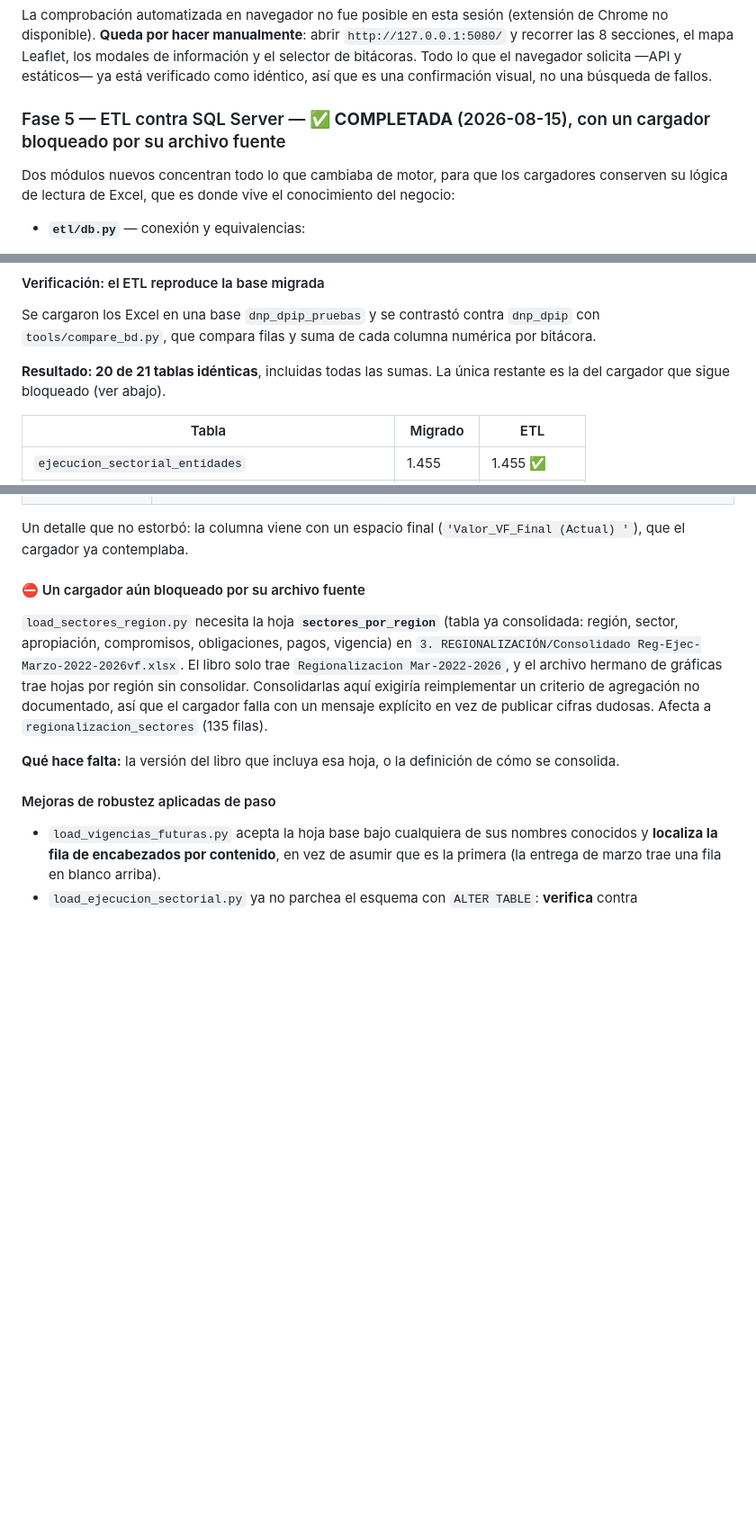
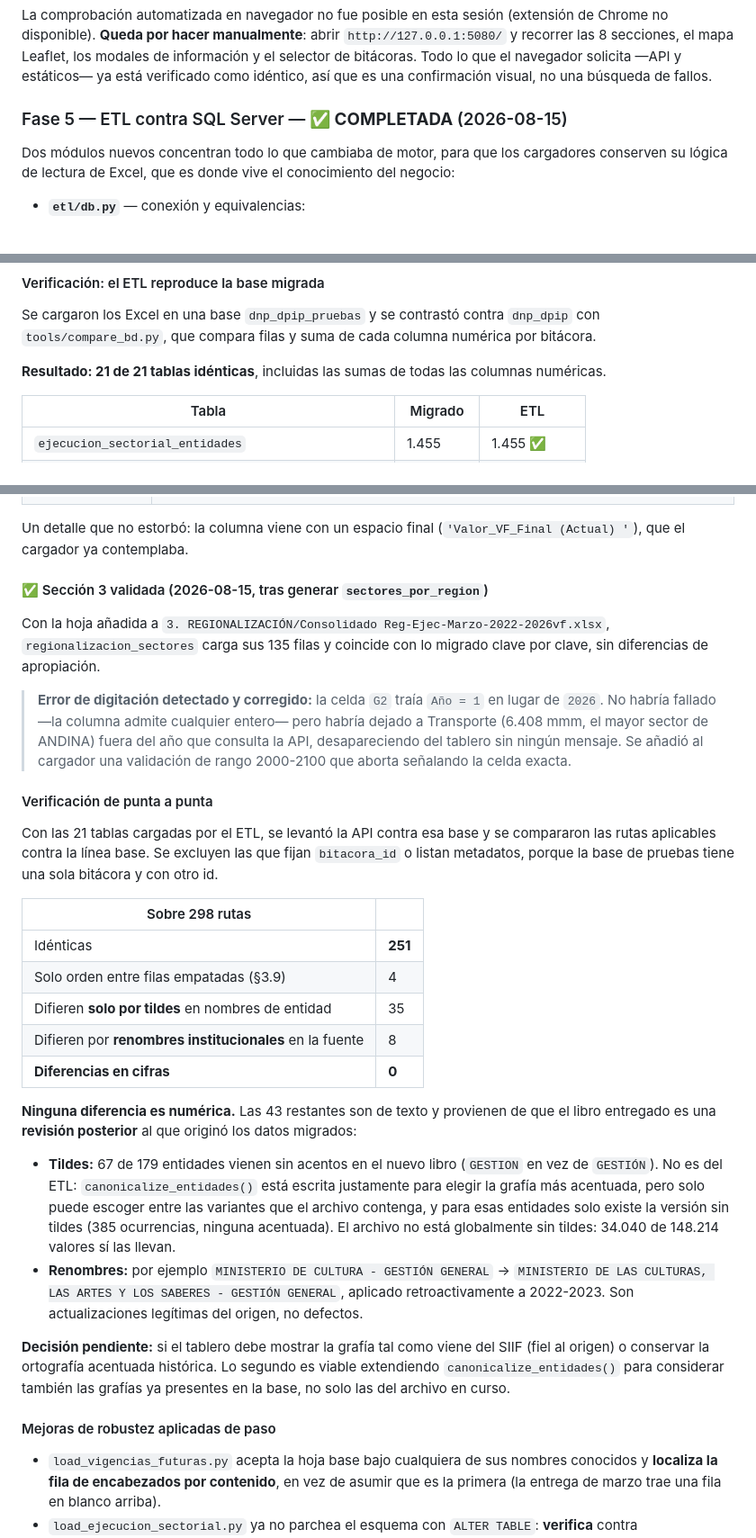
Before and after one commit to epiragauta/pgn-bitacora, a Markdown page: docs/PLAN_MIGRACION_DOTNET_SQLSERVER.md, 3 parts joined by grey strips. Shown at 90% size. Rendered like a GitHub page; blank space fills up the shorter version.

Commit message:
Cerrar la fase 5: las 21 tablas del ETL coinciden con la base migrada
Con la celda G2 corregida, load_sectores_region carga sus 135 filas y la
comparación contra la base migrada queda en 21 de 21 tablas idénticas,
incluidas las sumas de todas las columnas numéricas.

Verificación de punta a punta con la API sirviendo desde la base cargada
por el ETL: de 298 rutas aplicables, 251 idénticas, 4 con diferencia solo
de orden entre filas empatadas y CERO diferencias en cifras.

Las 43 restantes son diferencias de texto porque el libro entregado es
una revisión posterior al que originó los datos migrados: 35 por tildes
en nombres de entidad y 8 por renombres institucionales, como
MINISTERIO DE CULTURA -> MINISTERIO DE LAS CULTURAS, LAS ARTES Y LOS
SABERES, que la fuente aplica retroactivamente a 2022-2023.

El caso de las tildes no es del ETL: canonicalize_entidades ya elige la
grafía más acentuada, pero solo entre las variantes que trae el archivo,
y para esas entidades solo existe la versión sin acentos.

Co-Authored-By: Claude Opus 5 <noreply@anthropic.com>

```diff
--- a/docs/PLAN_MIGRACION_DOTNET_SQLSERVER.md
+++ b/docs/PLAN_MIGRACION_DOTNET_SQLSERVER.md
@@ -323,7 +323,7 @@ Se compararon byte a byte (SHA-256) los 8 recursos que `index.html` referencia y
 
 La comprobación automatizada en navegador no fue posible en esta sesión (extensión de Chrome no disponible). **Queda por hacer manualmente**: abrir `http://127.0.0.1:5080/` y recorrer las 8 secciones, el mapa Leaflet, los modales de información y el selector de bitácoras. Todo lo que el navegador solicita —API y estáticos— ya está verificado como idéntico, así que es una confirmación visual, no una búsqueda de fallos.
 
-### Fase 5 — ETL contra SQL Server — ✅ **COMPLETADA** (2026-08-15), con un cargador bloqueado por su archivo fuente
+### Fase 5 — ETL contra SQL Server — ✅ **COMPLETADA** (2026-08-15)
 
 Dos módulos nuevos concentran todo lo que cambiaba de motor, para que los cargadores conserven su lógica de lectura de Excel, que es donde vive el conocimiento del negocio:
 
@@ -344,7 +344,7 @@ Dos módulos nuevos concentran todo lo que cambiaba de motor, para que los carga
 
 Se cargaron los Excel en una base `dnp_dpip_pruebas` y se contrastó contra `dnp_dpip` con `tools/compare_bd.py`, que compara filas y suma de cada columna numérica por bitácora.
 
-**Resultado: 20 de 21 tablas idénticas**, incluidas todas las sumas. La única restante es la del cargador que sigue bloqueado (ver abajo).
+**Resultado: 21 de 21 tablas idénticas**, incluidas las sumas de todas las columnas numéricas.
 
 | Tabla | Migrado | ETL |
 |---|---|---|
@@ -371,11 +371,30 @@ El usuario regeneró la hoja `BASE_SIIF_2` en `5. VIGENCIAS FUTURAS/20260513 Nue
 
 Un detalle que no estorbó: la columna viene con un espacio final (`'Valor_VF_Final (Actual) '`), que el cargador ya contemplaba.
 
-#### ⛔ Un cargador aún bloqueado por su archivo fuente
+#### ✅ Sección 3 validada (2026-08-15, tras generar `sectores_por_region`)
 
-`load_sectores_region.py` necesita la hoja **`sectores_por_region`** (tabla ya consolidada: región, sector, apropiación, compromisos, obligaciones, pagos, vigencia) en `3. REGIONALIZACIÓN/Consolidado Reg-Ejec-Marzo-2022-2026vf.xlsx`. El libro solo trae `Regionalizacion Mar-2022-2026`, y el archivo hermano de gráficas trae hojas por región sin consolidar. Consolidarlas aquí exigiría reimplementar un criterio de agregación no documentado, así que el cargador falla con un mensaje explícito en vez de publicar cifras dudosas. Afecta a `regionalizacion_sectores` (135 filas).
+Con la hoja añadida a `3. REGIONALIZACIÓN/Consolidado Reg-Ejec-Marzo-2022-2026vf.xlsx`, `regionalizacion_sectores` carga sus 135 filas y coincide con lo migrado clave por clave, sin diferencias de apropiación.
 
-**Qué hace falta:** la versión del libro que incluya esa hoja, o la definición de cómo se consolida.
+> **Error de digitación detectado y corregido:** la celda `G2` traía `Año = 1` en lugar de `2026`. No habría fallado —la columna admite cualquier entero— pero habría dejado a Transporte (6.408 mmm, el mayor sector de ANDINA) fuera del año que consulta la API, desapareciendo del tablero sin ningún mensaje. Se añadió al cargador una validación de rango 2000-2100 que aborta señalando la celda exacta.
+
+#### Verificación de punta a punta
+
+Con las 21 tablas cargadas por el ETL, se levantó la API contra esa base y se compararon las rutas aplicables contra la línea base. Se excluyen las que fijan `bitacora_id` o listan metadatos, porque la base de pruebas tiene una sola bitácora y con otro id.
+
+| Sobre 298 rutas | |
+|---|---|
+| Idénticas | **251** |
+| Solo orden entre filas empatadas (§3.9) | 4 |
+| Difieren **solo por tildes** en nombres de entidad | 35 |
+| Difieren por **renombres institucionales** en la fuente | 8 |
+| **Diferencias en cifras** | **0** |
+
+**Ninguna diferencia es numérica.** Las 43 restantes son de texto y provienen de que el libro entregado es una **revisión posterior** al que originó los datos migrados:
+
+- **Tildes:** 67 de 179 entidades vienen sin acentos en el nuevo libro (`GESTION` en vez de `GESTIÓN`). No es del ETL: `canonicalize_entidades()` está escrita justamente para elegir la grafía más acentuada, pero solo puede escoger entre las variantes que el archivo contenga, y para esas entidades solo existe la versión sin tildes (385 ocurrencias, ninguna acentuada). El archivo no está globalmente sin tildes: 34.040 de 148.214 valores sí las llevan.
+- **Renombres:** por ejemplo `MINISTERIO DE CULTURA - GESTIÓN GENERAL` → `MINISTERIO DE LAS CULTURAS, LAS ARTES Y LOS SABERES - GESTIÓN GENERAL`, aplicado retroactivamente a 2022-2023. Son actualizaciones legítimas del origen, no defectos.
+
+**Decisión pendiente:** si el tablero debe mostrar la grafía tal como viene del SIIF (fiel al origen) o conservar la ortografía acentuada histórica. Lo segundo es viable extendiendo `canonicalize_entidades()` para considerar también las grafías ya presentes en la base, no solo las del archivo en curso.
 
 #### Mejoras de robustez aplicadas de paso
 
```
Also changed, not shown: other parts of docs/PLAN_MIGRACION_DOTNET_SQLSERVER.md (+2 -2 lines).
